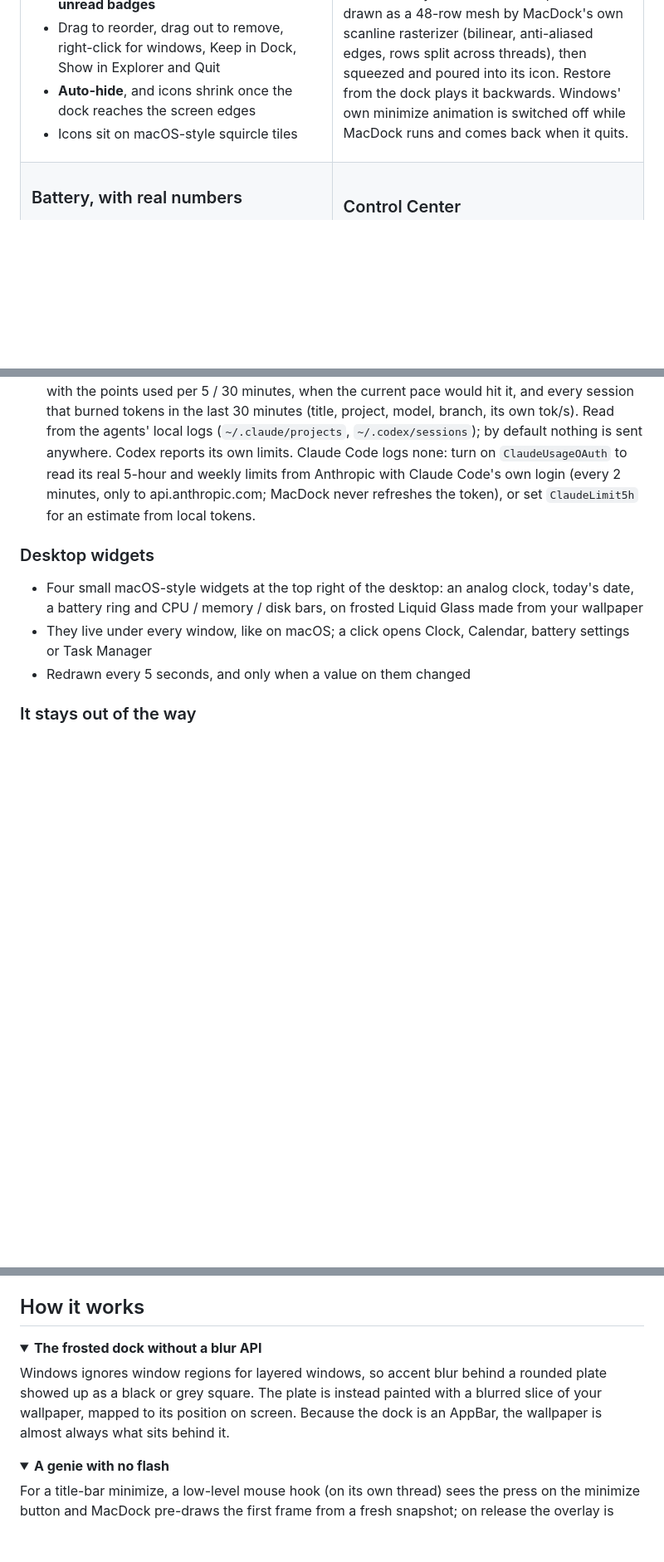
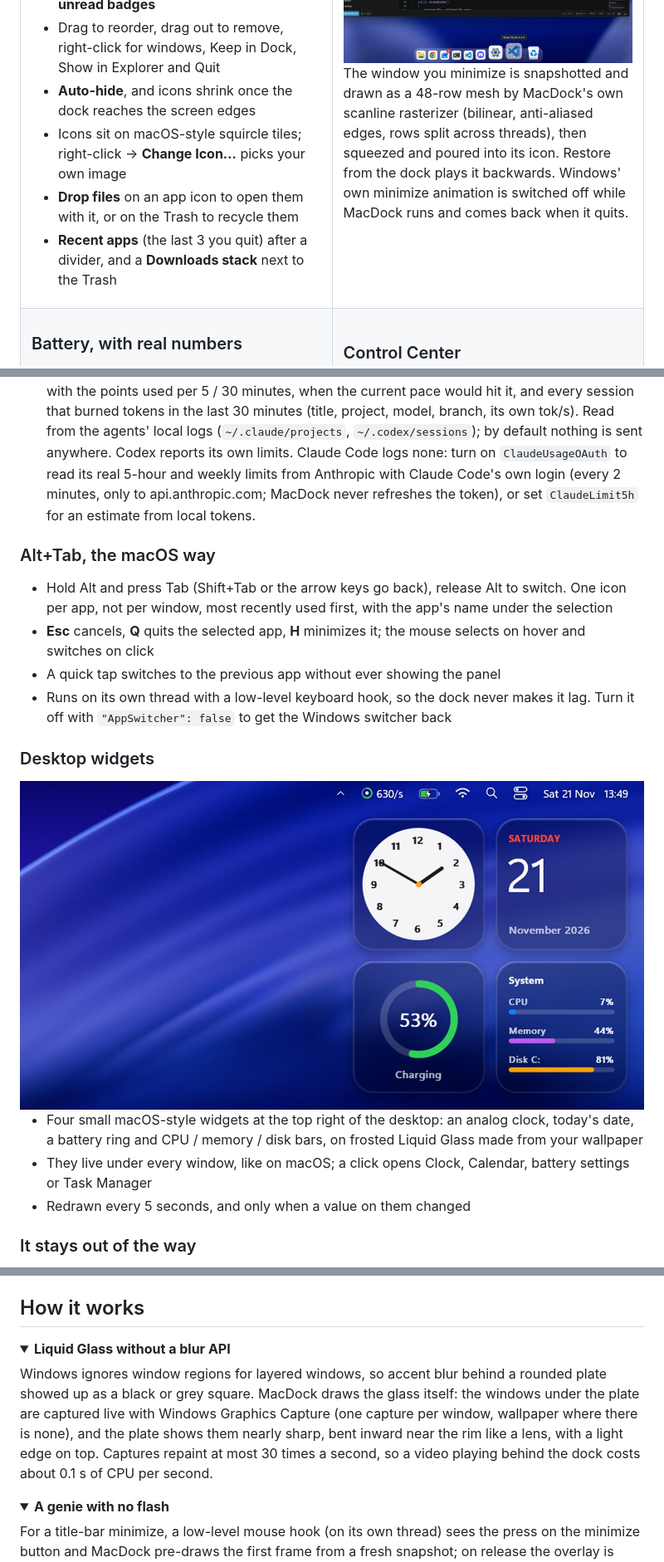
Before and after one commit to GodrezJr2/MacDock, a Markdown page: README.md, 3 parts joined by grey strips. Shown at 83% size. Rendered like a GitHub page; pictures changed too: docs/widgets.jpg (added); folded sections open; blank space fills up the shorter version.

```diff
--- a/README.md
+++ b/README.md
@@ -35,7 +62,9 @@ Written from scratch in Rust on plain Win32. No Windhawk, no Explorer patching.
 - Running dots, hover labels and red **unread badges**
 - Drag to reorder, drag out to remove, right-click for windows, Keep in Dock, Show in Explorer and Quit
 - **Auto-hide**, and icons shrink once the dock reaches the screen edges
-- Icons sit on macOS-style squircle tiles
+- Icons sit on macOS-style squircle tiles; right-click → **Change Icon…** picks your own image
+- **Drop files** on an app icon to open them with it, or on the Trash to recycle them
+- **Recent apps** (the last 3 you quit) after a divider, and a **Downloads stack** next to the Trash
 
 </td>
 <td width="50%" valign="top">
@@ -92,7 +121,19 @@ notification-area icons (Discord, Steam, …).
   with Claude Code's own login (every 2 minutes, only to api.anthropic.com; MacDock never refreshes the token),
   or set `ClaudeLimit5h` for an estimate from local tokens.
 
+### Alt+Tab, the macOS way
+
+- Hold Alt and press Tab (Shift+Tab or the arrow keys go back), release Alt to switch. One icon per app,
+  not per window, most recently used first, with the app's name under the selection
+- **Esc** cancels, **Q** quits the selected app, **H** minimizes it; the mouse selects on hover and switches on click
+- A quick tap switches to the previous app without ever showing the panel
+- Runs on its own thread with a low-level keyboard hook, so the dock never makes it lag. Turn it off with
+  `"AppSwitcher": false` to get the Windows switcher back
+
 ### Desktop widgets
+
+<img src="docs/widgets.jpg" alt="Desktop widgets: analog clock, Saturday 21 November, battery ring at 53% charging, CPU memory and disk bars, under the menu bar">
+
 
 - Four small macOS-style widgets at the top right of the desktop: an analog clock, today's date, a battery
   ring and CPU / memory / disk bars, on frosted Liquid Glass made from your wallpaper
@@ -167,11 +212,13 @@ A crash writes `%APPDATA%\MacDock\panic.log` and still puts the taskbar back.
 ## How it works
 
 <details>
-<summary><b>The frosted dock without a blur API</b></summary>
+<summary><b>Liquid Glass without a blur API</b></summary>
 
 Windows ignores window regions for layered windows, so accent blur behind a rounded plate showed up as a
-black or grey square. The plate is instead painted with a blurred slice of your wallpaper, mapped to its
-position on screen. Because the dock is an AppBar, the wallpaper is almost always what sits behind it.
+black or grey square. MacDock draws the glass itself: the windows under the plate are captured live with
+Windows Graphics Capture (one capture per window, wallpaper where there is none), and the plate shows them
+nearly sharp, bent inward near the rim like a lens, with a light edge on top. Captures repaint at most 30 times
+a second, so a video playing behind the dock costs about 0.1 s of CPU per second.
 </details>
 
 <details>
```
Also changed, not shown: other parts of README.md (+32 -1 lines), docs/after.jpg (added), docs/before.jpg (added), docs/dock-glass.jpg (added), docs/dock.png (deleted), docs/switcher.jpg (added).
